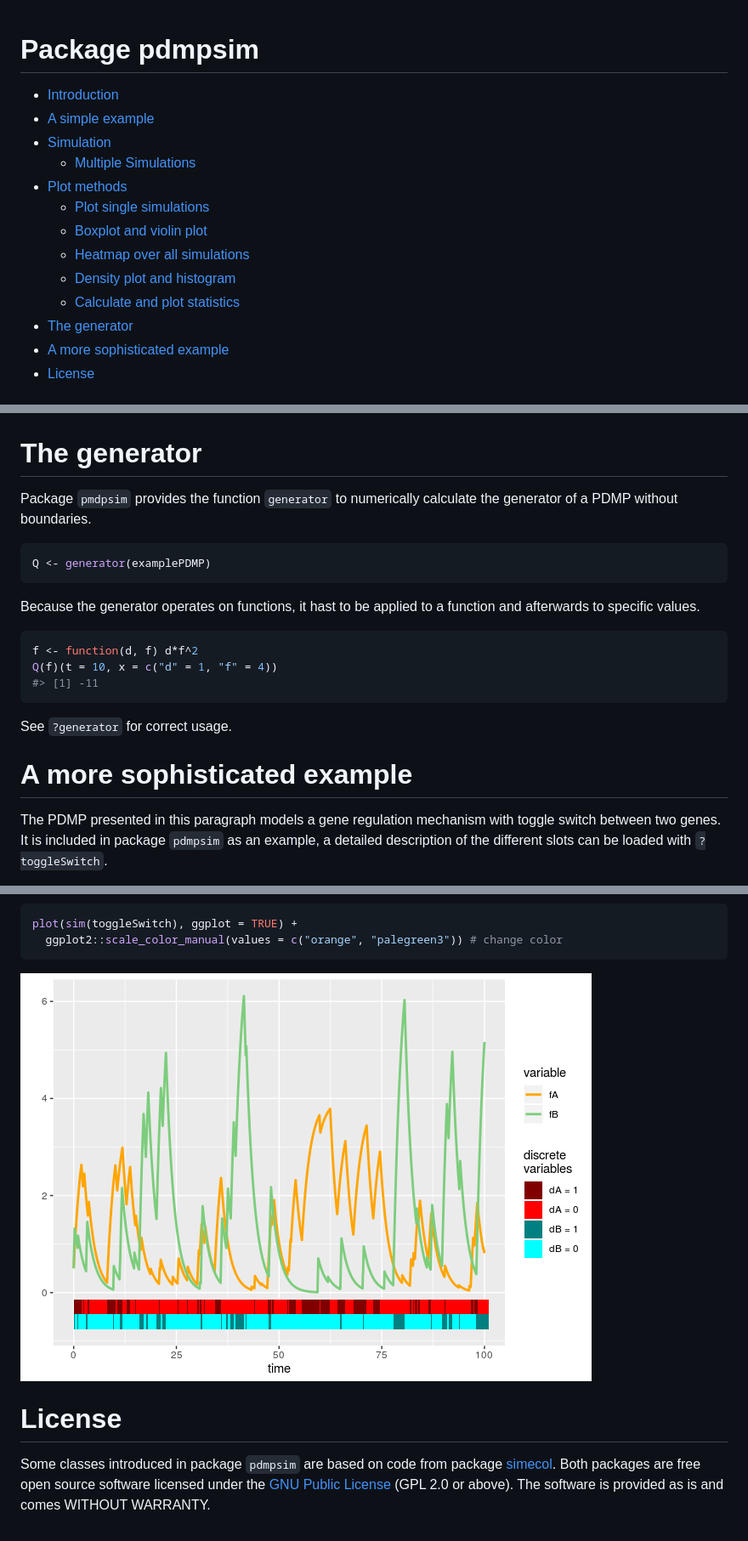
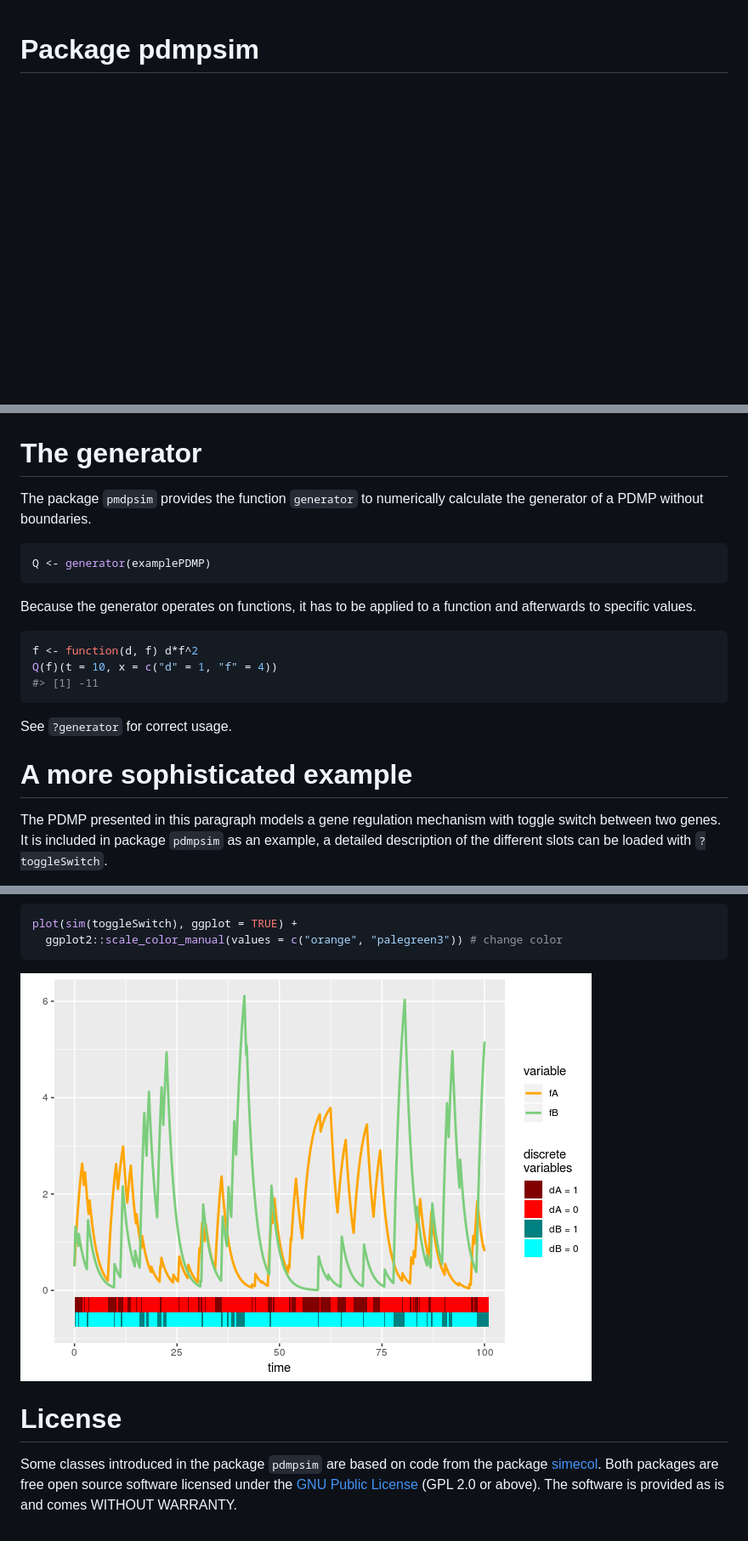
Before and after one commit to CharlotteJana/pdmpsim, a Markdown page: README.md, 3 parts joined by grey strips. Shown at 85% size. Drawn GitHub-style; pictures changed too: man/figures/README-unnamed-chunk-16-1.png; blank space fills up the shorter version.

````diff
--- a/README.md
+++ b/README.md
@@ -1,17 +1,5 @@
 Package pdmpsim
 ================
 
--   [Introduction](#introduction)
--   [A simple example](#a-simple-example)
--   [Simulation](#simulation)
-    -   [Multiple Simulations](#multiple-simulations)
--   [Plot methods](#plot-methods)
-    -   [Plot single simulations](#plot-single-simulations)
-    -   [Boxplot and violin plot](#boxplot-and-violin-plot)
-    -   [Heatmap over all simulations](#heatmap-over-all-simulations)
-    -   [Density plot and histogram](#density-plot-and-histogram)
-    -   [Calculate and plot statistics](#calculate-and-plot-statistics)
--   [The generator](#the-generator)
--   [A more sophisticated example](#a-more-sophisticated-example)
--   [License](#license)
+<!-- README.md is generated from README.Rmd. Please edit that file -->
 
@@ -178,16 +213,17 @@ plotStats(simulations, vars = "f", funs = c("min", "mean", "median", "max"))
 
 ![](https://raw.githubusercontent.com/CharlotteJana/pdmpsim/charlotte/man/figures/README-statistics.png)
 
-The generator
-=============
+# The generator
 
-Package `pmdpsim` provides the function `generator` to numerically calculate the generator of a PDMP without boundaries.
+The package `pmdpsim` provides the function `generator` to numerically
+calculate the generator of a PDMP without boundaries.
 
 ``` r
 Q <- generator(examplePDMP)
 ```
 
-Because the generator operates on functions, it hast to be applied to a function and afterwards to specific values.
+Because the generator operates on functions, it has to be applied to a
+function and afterwards to specific values.
 
 ``` r
 f <- function(d, f) d*f^2
@@ -197,8 +233,10 @@ Q(f)(t = 10, x = c("d" = 1, "f" = 4))
 
 See `?generator` for correct usage.
 
-A more sophisticated example
-============================
+# A more sophisticated example
 
-The PDMP presented in this paragraph models a gene regulation mechanism with toggle switch between two genes. It is included in package `pdmpsim` as an example, a detailed description of the different slots can be loaded with `?toggleSwitch`.
+The PDMP presented in this paragraph models a gene regulation mechanism
+with toggle switch between two genes. It is included in package
+`pdmpsim` as an example, a detailed description of the different slots
+can be loaded with `?toggleSwitch`.
 
@@ -242,5 +292,8 @@ plot(sim(toggleSwitch), ggplot = TRUE) +
 
-License
-=======
+# License
 
-Some classes introduced in package `pdmpsim` are based on code from package [simecol](http://simecol.r-forge.r-project.org/). Both packages are free open source software licensed under the [GNU Public License](https://www.gnu.org/licenses/#GPL) (GPL 2.0 or above). The software is provided as is and comes WITHOUT WARRANTY.
+Some classes introduced in the package `pdmpsim` are based on code from
+the package [simecol](http://simecol.r-forge.r-project.org/). Both
+packages are free open source software licensed under the [GNU Public
+License](https://www.gnu.org/licenses/#GPL) (GPL 2.0 or above). The
+software is provided as is and comes WITHOUT WARRANTY.
````
Also changed, not shown: other parts of README.md (+105 -46 lines), man/figures/README-unnamed-chunk-5-1.png, 1 other file.
